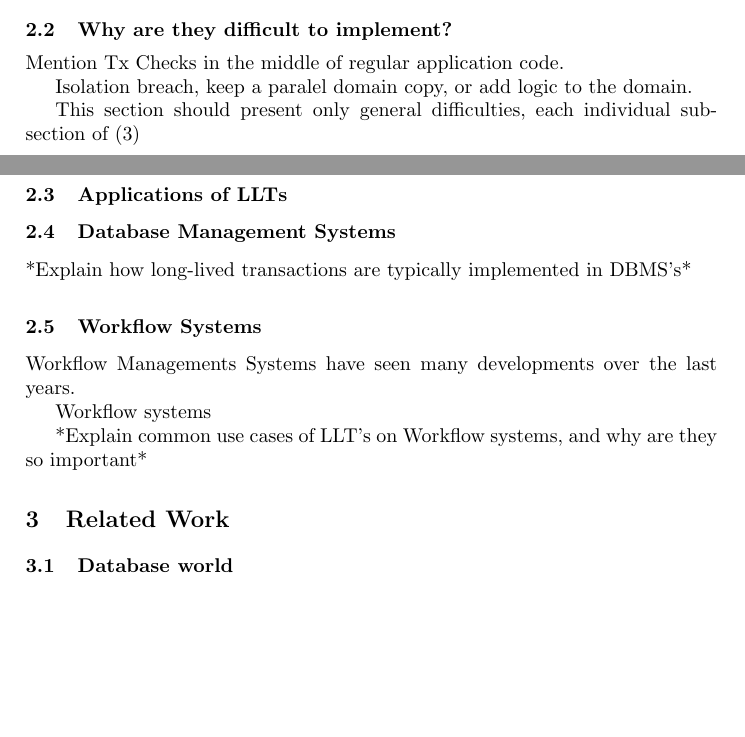
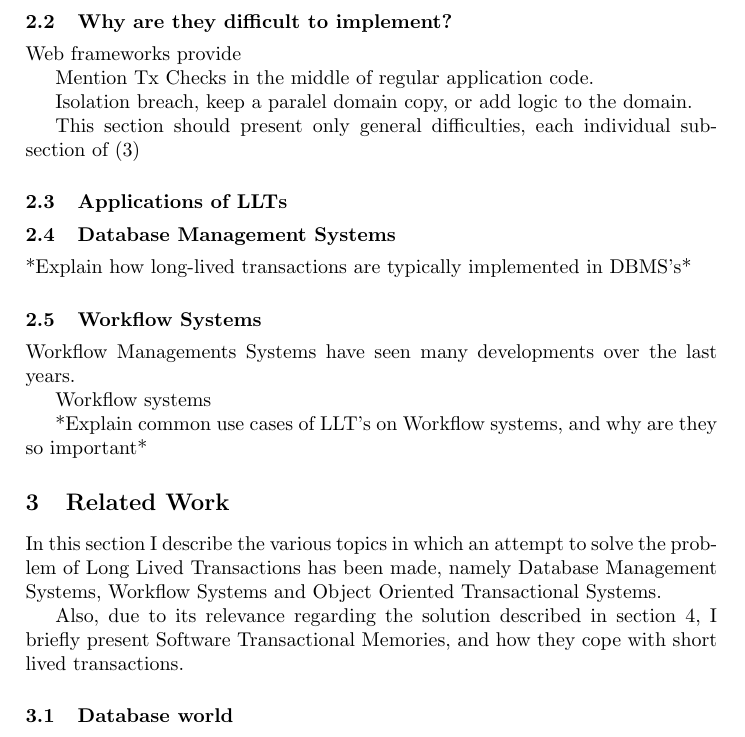
Before and after one commit to jcarvalho/thesis-project, a LaTeX thesis (thesis.tex): two parts of pages 1 and 2 of 4 before the commit and part of page 2 of 4 after it, the two joined at a grey line, cut so that both start at the same text, the shorter picture padded with empty space. Compiled offline with pdfLaTeX.

Commit message:
Add related work intro

```diff
--- a/thesis.tex
+++ b/thesis.tex
@@ -58,6 +58,8 @@ transactional context?
 
 \subsection{Why are they difficult to implement?}
 
+Web frameworks provide
+
 Mention Tx Checks in the middle of regular application code.
 
 Isolation breach, keep a paralel domain copy, or add logic to the
@@ -84,6 +86,15 @@ they so important*
 
 
 \section{Related Work}
+
+In this section I describe the various topics in which an attempt to
+solve the problem of Long Lived Transactions has been made, namely
+Database Management Systems, Workflow Systems and Object Oriented
+Transactional Systems.
+
+Also, due to its relevance regarding the
+solution described in section 4, I briefly present Software
+Transactional Memories, and how they cope with short lived transactions.
 
 \subsection{Database world}
 
```
